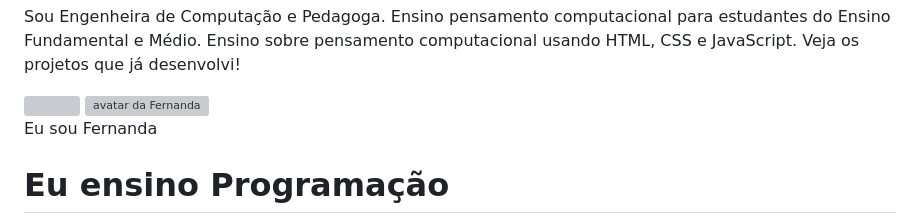
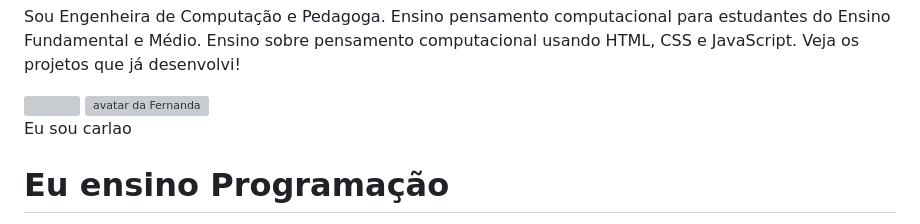
Before and after one commit to maycao34/criando-seu-potifolio-do-projeto, a Markdown page: README.md, the part around the change. Rendered like a GitHub page; grey boxes are pictures that could not be loaded.

```diff
--- a/README.md
+++ b/README.md
@@ -58,7 +58,7 @@
     <body>
       <header class="container">
         <img src="img/avatar-perfil.png" alt="avatar da Fernanda" srcset="" />
-        <p>Eu sou Fernanda</p>
+        <p>Eu sou carlao </p>
         <h1>Eu ensino Programação</h1>
         <p>
           Sou Engenheira de Computação e Pedagoga. Ensino pensamento computacional
```
